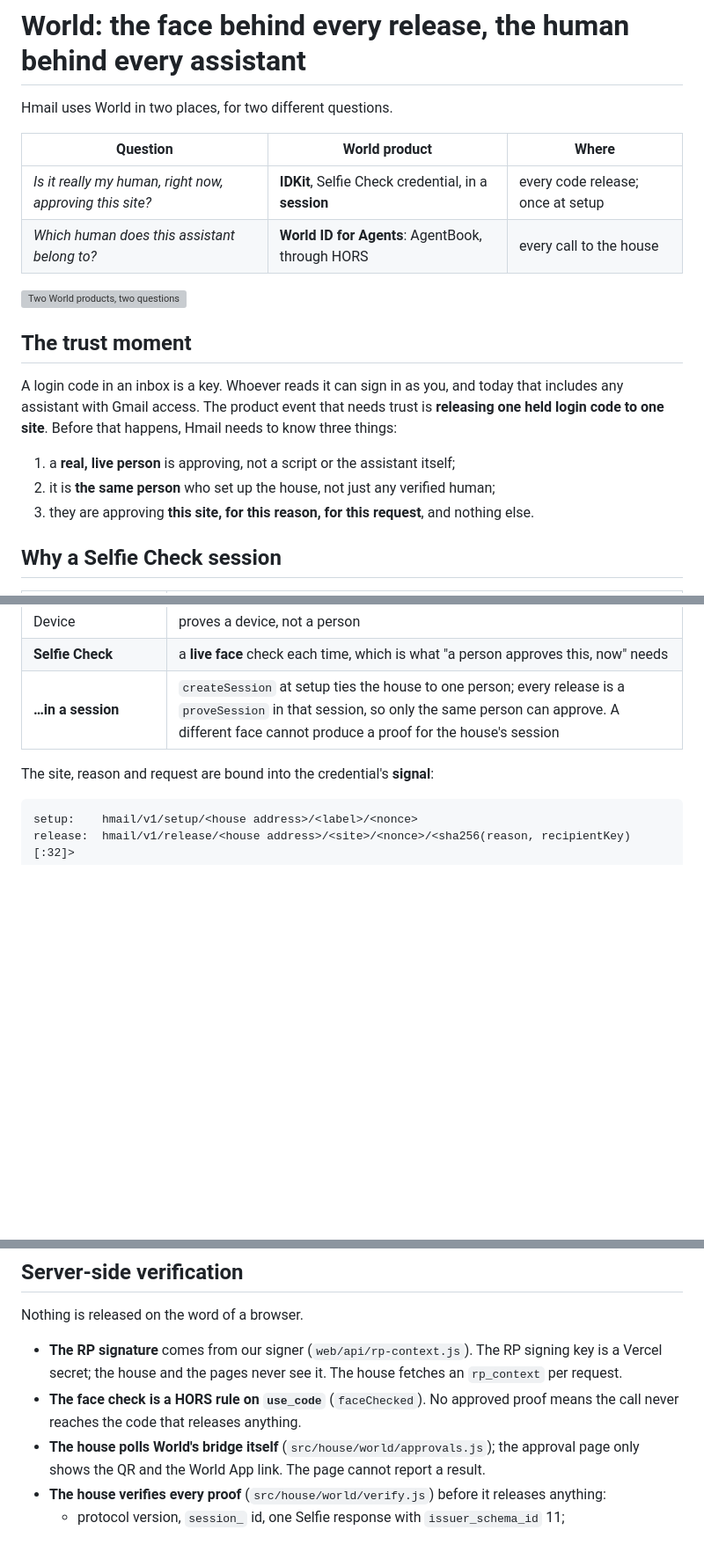
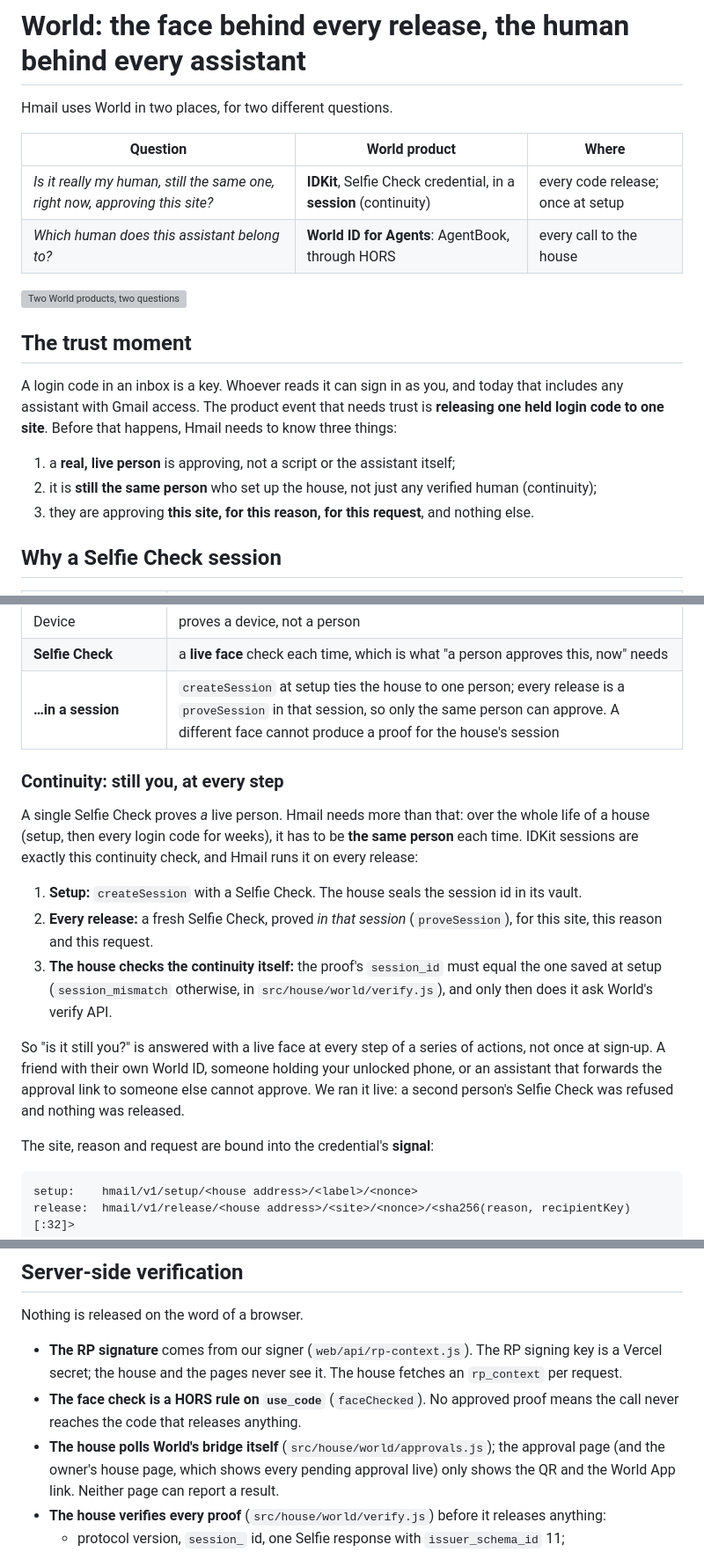
Before and after one commit to cqlyj/Hmail, a Markdown page: docs/world.md, 3 parts joined by grey strips. Shown at 88% size. Drawn GitHub-style; blank space fills up the shorter version; grey boxes are pictures that could not be loaded.

Commit message:
Update documentation to clarify Hmail's approval process and continuity checks
- Enhanced README.md to explain the Selfie Check's role in verifying that the same person is approving actions over time, emphasizing the importance of continuity.
- Updated architecture.md to include details on how the approval process works, including the new method for owners to approve requests directly from the house page without relays.
- Revised world.md to reflect changes in the questions addressed by IDKit, focusing on the continuity of identity during approvals.

These updates improve the clarity and comprehensiveness of Hmail's documentation, ensuring users understand the security measures in place for identity verification.

```diff
--- a/docs/world.md
+++ b/docs/world.md
@@ -4,7 +4,7 @@ Hmail uses World in two places, for two different questions.
 
 | Question | World product | Where |
 | --- | --- | --- |
-| *Is it really my human, right now, approving this site?* | **IDKit**, Selfie Check credential, in a **session** | every code release; once at setup |
+| *Is it really my human, still the same one, right now, approving this site?* | **IDKit**, Selfie Check credential, in a **session** (continuity) | every code release; once at setup |
 | *Which human does this assistant belong to?* | **World ID for Agents**: AgentBook, through HORS | every call to the house |
 
 ![Two World products, two questions](../img/world.svg)
@@ -16,7 +16,7 @@ assistant with Gmail access. The product event that needs trust is **releasing o
 one site**. Before that happens, Hmail needs to know three things:
 
 1. a **real, live person** is approving, not a script or the assistant itself;
-2. it is **the same person** who set up the house, not just any verified human;
+2. it is **still the same person** who set up the house, not just any verified human (continuity);
 3. they are approving **this site, for this reason, for this request**, and nothing else.
 
 ## Why a Selfie Check session
@@ -28,6 +28,24 @@ one site**. Before that happens, Hmail needs to know three things:
 | Device | proves a device, not a person |
 | **Selfie Check** | a **live face** check each time, which is what "a person approves this, now" needs |
 | **…in a session** | `createSession` at setup ties the house to one person; every release is a `proveSession` in that session, so only the same person can approve. A different face cannot produce a proof for the house's session |
+
+### Continuity: still you, at every step
+
+A single Selfie Check proves *a* live person. Hmail needs more than that: over the whole life of a house
+(setup, then every login code for weeks), it has to be **the same person** each time. IDKit sessions are
+exactly this continuity check, and Hmail runs it on every release:
+
+1. **Setup:** `createSession` with a Selfie Check. The house seals the session id in its vault.
+2. **Every release:** a fresh Selfie Check, proved *in that session* (`proveSession`), for this site, this
+   reason and this request.
+3. **The house checks the continuity itself:** the proof's `session_id` must equal the one saved at setup
+   (`session_mismatch` otherwise, in `src/house/world/verify.js`), and only then does it ask World's
+   verify API.
+
+So "is it still you?" is answered with a live face at every step of a series of actions, not once at
+sign-up. A friend with their own World ID, someone holding your unlocked phone, or an assistant that
+forwards the approval link to someone else cannot approve. We ran it live: a second person's Selfie
+Check was refused and nothing was released.
 
 The site, reason and request are bound into the credential's **signal**:
 
@@ -48,8 +66,9 @@ Nothing is released on the word of a browser.
   secret; the house and the pages never see it. The house fetches an `rp_context` per request.
 - **The face check is a HORS rule on `use_code`** (`faceChecked`). No approved proof means the call
   never reaches the code that releases anything.
-- **The house polls World's bridge itself** (`src/house/world/approvals.js`); the approval page only
-  shows the QR and the World App link. The page cannot report a result.
+- **The house polls World's bridge itself** (`src/house/world/approvals.js`); the approval page (and
+  the owner's house page, which shows every pending approval live) only shows the QR and the World App
+  link. Neither page can report a result.
 - **The house verifies every proof** (`src/house/world/verify.js`) before it releases anything:
   - protocol version, `session_` id, one Selfie response with `issuer_schema_id` 11;
   - the proof's nonce equals the RP context nonce it asked for;
```
Also changed, not shown: README.md (+3 -2 lines), docs/architecture.md (+3 -1 lines).
